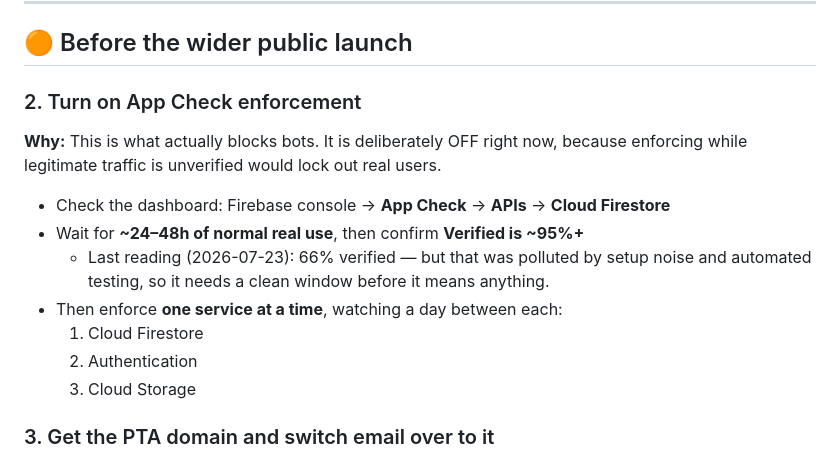
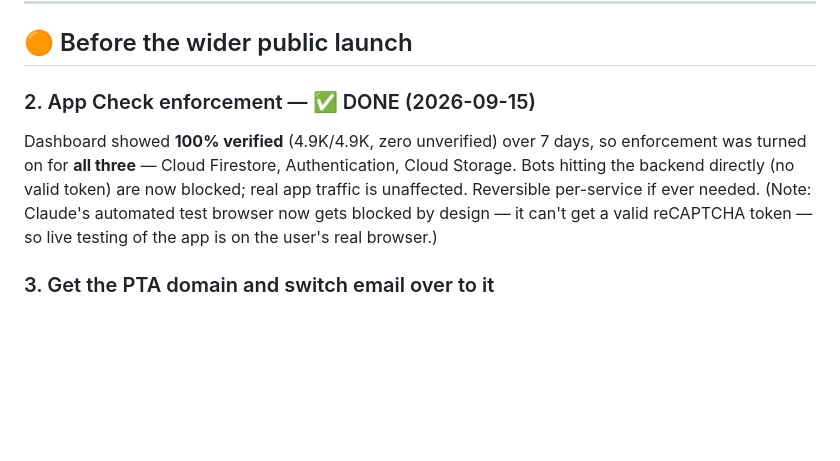
Before and after one commit to sasptatech/volunteersas, a Markdown page: GO_LIVE_CHECKLIST.md, the part around the change. Rendered like a GitHub page; blank space fills up the shorter version.

Commit message:
Checklist: App Check enforcement done (all three services)

```diff
--- a/GO_LIVE_CHECKLIST.md
+++ b/GO_LIVE_CHECKLIST.md
@@ -29,18 +29,13 @@ nothing is blocked. But metrics stay meaningless until this is fixed.
 
 ## 🟠 Before the wider public launch
 
-### 2. Turn on App Check enforcement
-**Why:** This is what actually blocks bots. It is deliberately OFF right now, because
-enforcing while legitimate traffic is unverified would lock out real users.
-
-- Check the dashboard: Firebase console → **App Check** → **APIs** → **Cloud Firestore**
-- Wait for **~24–48h of normal real use**, then confirm **Verified is ~95%+**
-  - Last reading (2026-07-23): 66% verified — but that was polluted by setup noise
-    and automated testing, so it needs a clean window before it means anything.
-- Then enforce **one service at a time**, watching a day between each:
-  1. Cloud Firestore
-  2. Authentication
-  3. Cloud Storage
+### 2. App Check enforcement — ✅ DONE (2026-09-15)
+Dashboard showed **100% verified** (4.9K/4.9K, zero unverified) over 7 days, so
+enforcement was turned on for **all three** — Cloud Firestore, Authentication,
+Cloud Storage. Bots hitting the backend directly (no valid token) are now blocked;
+real app traffic is unaffected. Reversible per-service if ever needed.
+(Note: Claude's automated test browser now gets blocked by design — it can't get a
+valid reCAPTCHA token — so live testing of the app is on the user's real browser.)
 
 ### 3. Get the PTA domain and switch email over to it
 **Why:** Email currently sends from a **Gmail** address via Brevo. Brevo flags this
```
